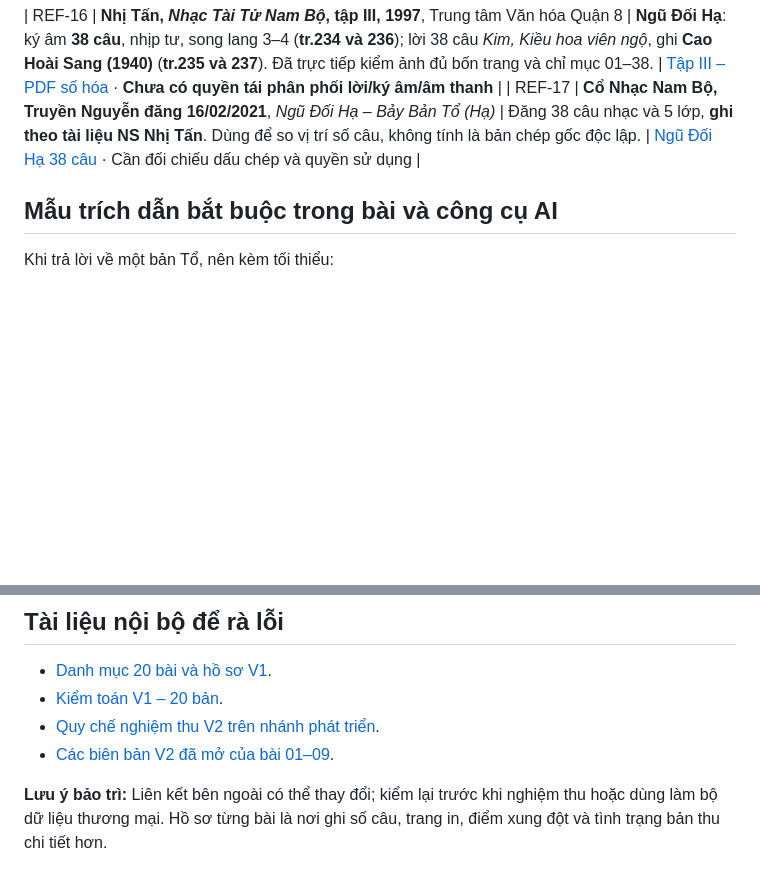
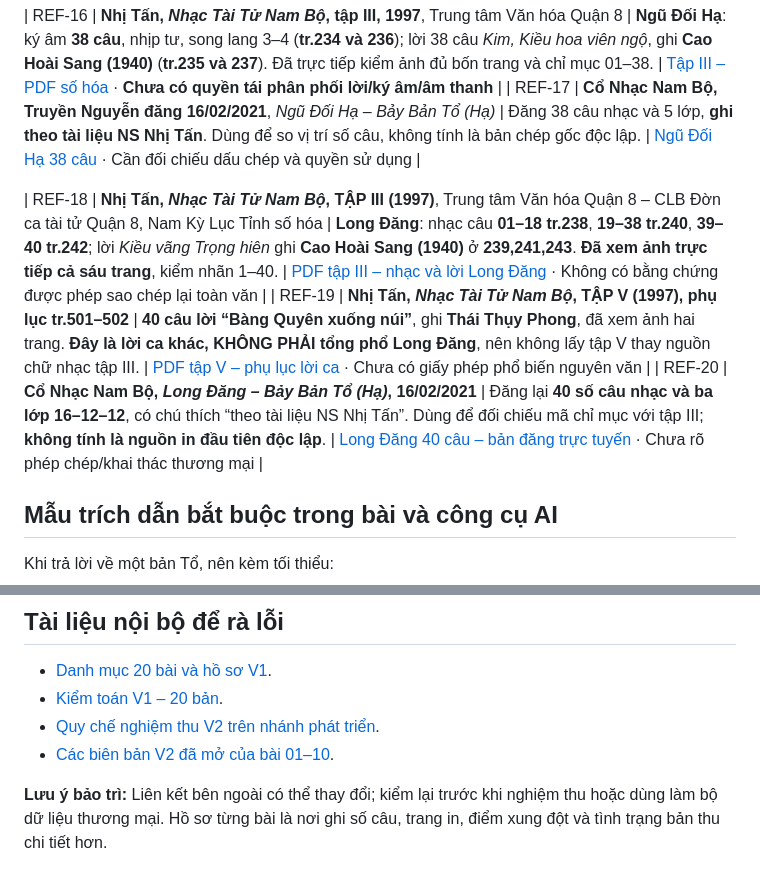
Before and after one commit to Form997/Vong-co, a Markdown page: docs/nguon-tham-khao.md, 2 parts joined by grey strips. Drawn GitHub-style; blank space fills up the shorter version.

Commit message:
docs(sources): add verified Long Đăng scores vol III, distinct vol V lyric and online transcription (20 refs)

```diff
--- a/docs/nguon-tham-khao.md
+++ b/docs/nguon-tham-khao.md
@@ -48,6 +48,10 @@
 | REF-16 | **Nhị Tấn, *Nhạc Tài Tử Nam Bộ*, tập III, 1997**, Trung tâm Văn hóa Quận 8 | **Ngũ Đối Hạ**: ký âm **38 câu**, nhịp tư, song lang 3–4 (**tr.234 và 236**); lời 38 câu *Kim, Kiều hoa viên ngộ*, ghi **Cao Hoài Sang (1940)** (**tr.235 và 237**). Đã trực tiếp kiểm ảnh đủ bốn trang và chỉ mục 01–38. | [Tập III – PDF số hóa](https://www.namkyluctinh.org/eBooks/AmNhac/Nhac%20Tai%20Tu%20Nam%20Bo%203%20-%20Nhi%20Tan.pdf) · **Chưa có quyền tái phân phối lời/ký âm/âm thanh** |
 | REF-17 | **Cổ Nhạc Nam Bộ, Truyền Nguyễn đăng 16/02/2021**, *Ngũ Đối Hạ – Bảy Bản Tổ (Hạ)* | Đăng 38 câu nhạc và 5 lớp, **ghi theo tài liệu NS Nhị Tấn**. Dùng để so vị trí số câu, không tính là bản chép gốc độc lập. | [Ngũ Đối Hạ 38 câu](https://conhacnambo.com/destop/topics_list.php?topic_id=422) · Cần đối chiếu dấu chép và quyền sử dụng |
 
+| REF-18 | **Nhị Tấn, *Nhạc Tài Tử Nam Bộ*, TẬP III (1997)**, Trung tâm Văn hóa Quận 8 – CLB Đờn ca tài tử Quận 8, Nam Kỳ Lục Tỉnh số hóa | **Long Đăng**: nhạc câu **01–18 tr.238**, **19–38 tr.240**, **39–40 tr.242**; lời *Kiều vãng Trọng hiên* ghi **Cao Hoài Sang (1940)** ở **239,241,243**. **Đã xem ảnh trực tiếp cả sáu trang**, kiểm nhãn 1–40. | [PDF tập III – nhạc và lời Long Đăng](https://www.namkyluctinh.org/eBooks/AmNhac/Nhac%20Tai%20Tu%20Nam%20Bo%203%20-%20Nhi%20Tan.pdf) · Không có bằng chứng được phép sao chép lại toàn văn |
+| REF-19 | **Nhị Tấn, *Nhạc Tài Tử Nam Bộ*, TẬP V (1997), phụ lục tr.501–502** | **40 câu lời “Bàng Quyên xuống núi”**, ghi **Thái Thụy Phong**, đã xem ảnh hai trang. **Đây là lời ca khác, KHÔNG PHẢI tổng phổ Long Đăng**, nên không lấy tập V thay nguồn chữ nhạc tập III. | [PDF tập V – phụ lục lời ca](https://www.namkyluctinh.org/eBooks/AmNhac/Nhac%20Tai%20Tu%20Nam%20Bo%205%20-%20Nhi%20Tan.pdf) · Chưa có giấy phép phổ biến nguyên văn |
+| REF-20 | **Cổ Nhạc Nam Bộ, *Long Đăng – Bảy Bản Tổ (Hạ)*, 16/02/2021** | Đăng lại **40 số câu nhạc và ba lớp 16–12–12**, có chú thích “theo tài liệu NS Nhị Tấn”. Dùng để đối chiếu mã chỉ mục với tập III; **không tính là nguồn in đầu tiên độc lập**. | [Long Đăng 40 câu – bản đăng trực tuyến](https://conhacnambo.com/mobile/topics_body_Lyrics.php?topic_id=421) · Chưa rõ phép chép/khai thác thương mại |
+
 ## Mẫu trích dẫn bắt buộc trong bài và công cụ AI
 
 Khi trả lời về một bản Tổ, nên kèm tối thiểu:
@@ -68,6 +72,6 @@ Biên bản: https://github.com/Form997/Vong-co/blob/v2-development/ban-to/07-xa
 - [Danh mục 20 bài và hồ sơ V1](20-ban-to.md).
 - [Kiểm toán V1 – 20 bản](kiem-toan-v1-20-ban.md).
 - [Quy chế nghiệm thu V2 trên nhánh phát triển](https://github.com/Form997/Vong-co/blob/v2-development/docs/ke-hoach-v2.md).
-- [Các biên bản V2 đã mở của bài 01–09](https://github.com/Form997/Vong-co/tree/v2-development/ban-to).
+- [Các biên bản V2 đã mở của bài 01–10](https://github.com/Form997/Vong-co/tree/v2-development/ban-to).
 
 **Lưu ý bảo trì:** Liên kết bên ngoài có thể thay đổi; kiểm lại trước khi nghiệm thu hoặc dùng làm bộ dữ liệu thương mại. Hồ sơ từng bài là nơi ghi số câu, trang in, điểm xung đột và tình trạng bản thu chi tiết hơn.
```
